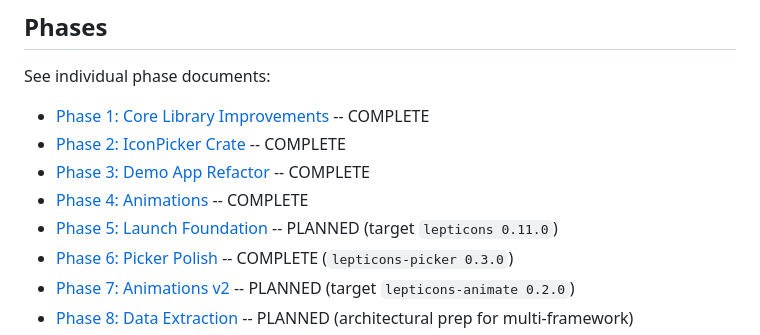
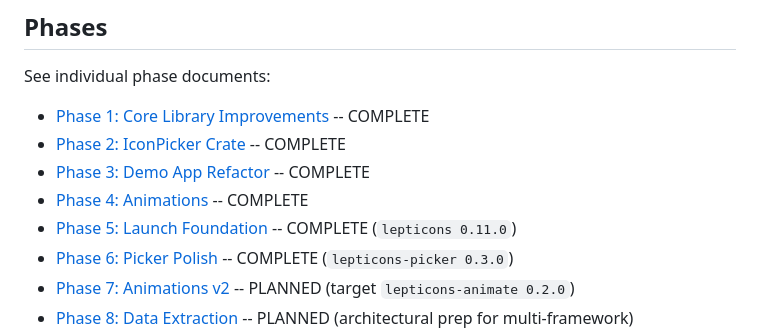
Before and after one commit to eugener/lepticons, a Markdown page: docs/STRATEGY.md, the part around the change. Rendered like a GitHub page.

Commit message:
docs: mark Phase 5 COMPLETE in STRATEGY index

```diff
--- a/docs/STRATEGY.md
+++ b/docs/STRATEGY.md
@@ -32,7 +32,7 @@ See individual phase documents:
 - [Phase 2: IconPicker Crate](phase-2-picker.md) -- COMPLETE
 - [Phase 3: Demo App Refactor](phase-3-demo.md) -- COMPLETE
 - [Phase 4: Animations](phase-4-animations.md) -- COMPLETE
-- [Phase 5: Launch Foundation](phase-5-foundation.md) -- PLANNED (target `lepticons 0.11.0`)
+- [Phase 5: Launch Foundation](phase-5-foundation.md) -- COMPLETE (`lepticons 0.11.0`)
 - [Phase 6: Picker Polish](phase-6-picker-polish.md) -- COMPLETE (`lepticons-picker 0.3.0`)
 - [Phase 7: Animations v2](phase-7-animations-v2.md) -- PLANNED (target `lepticons-animate 0.2.0`)
 - [Phase 8: Data Extraction](phase-8-data-extraction.md) -- PLANNED (architectural prep for multi-framework)
```
